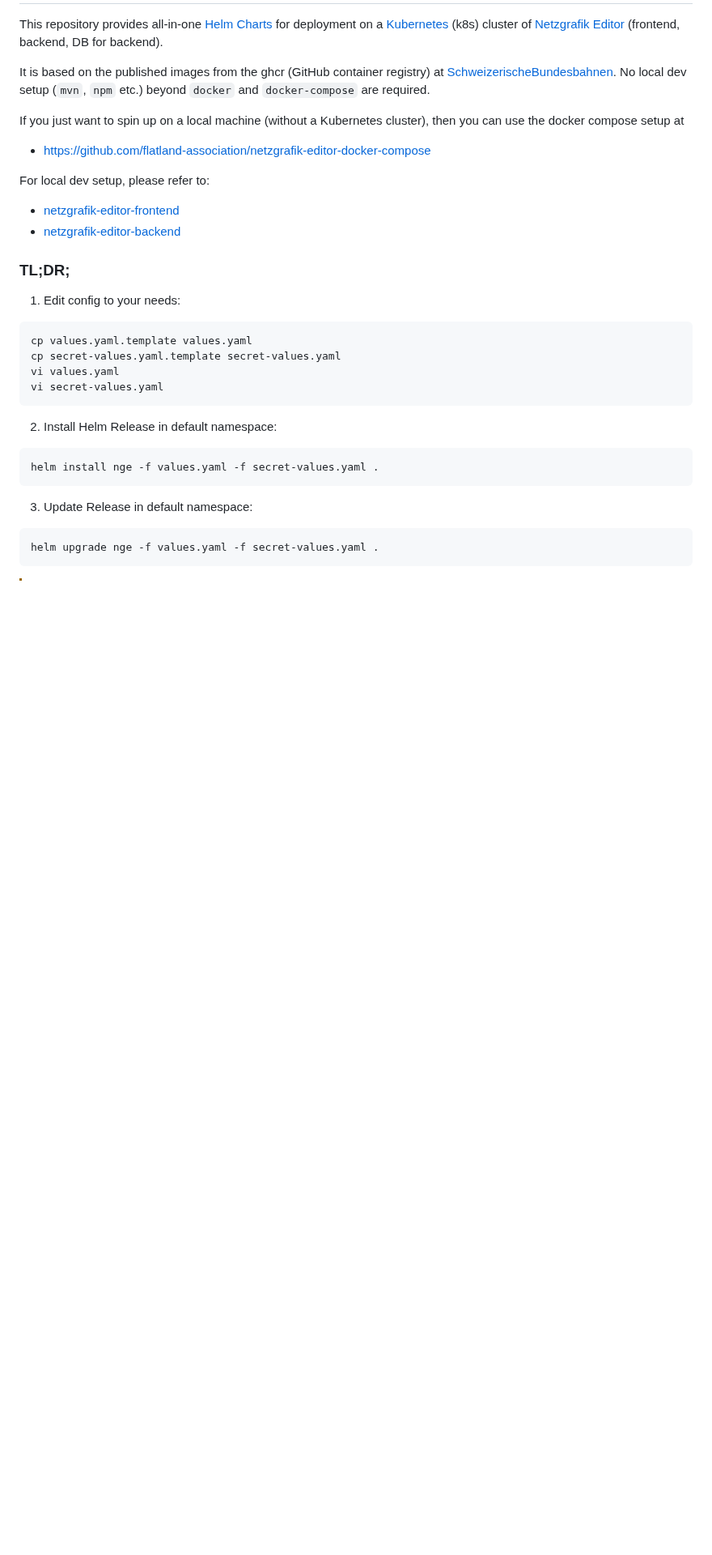
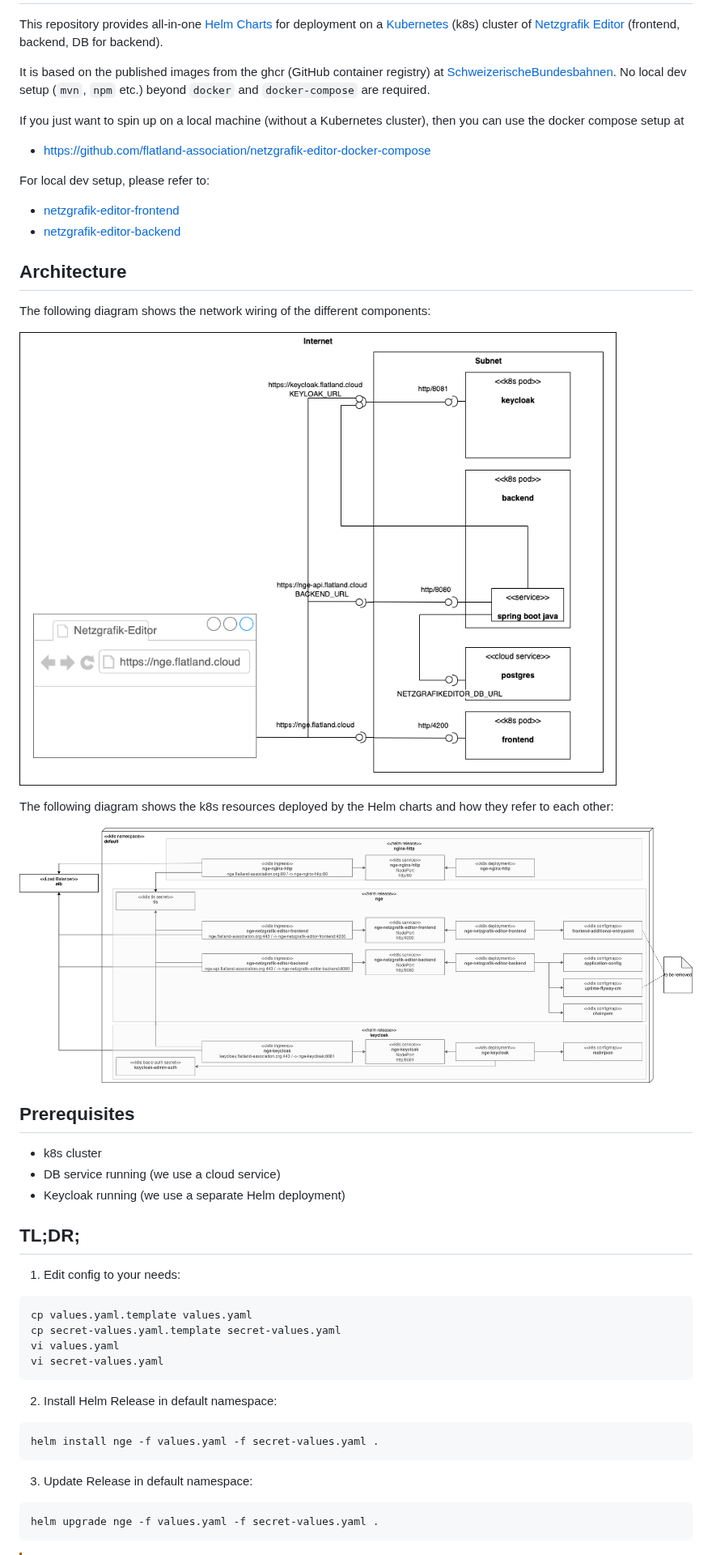
Before and after one commit to flatland-association/netzgrafik-editor-helm-charts, a Markdown page: README.md, the part around the change. Shown at 81% size. GitHub-like rendering; pictures changed too: images/helm_deployment.drawio.png (added), images/k8s_network.drawio.png (added); blank space fills up the shorter version.

Commit message:
Add architecture diagrams.

```diff
--- a/README.md
+++ b/README.md
@@ -16,7 +16,23 @@ For local dev setup, please refer to:
 * [netzgrafik-editor-frontend](https://github.com/SchweizerischeBundesbahnen/netzgrafik-editor-frontend)
 * [netzgrafik-editor-backend](https://github.com/SchweizerischeBundesbahnen/netzgrafik-editor-backend)
 
-### TL;DR;
+## Architecture
+
+The following diagram shows the network wiring of the different components:
+
+![Network Wiring](images/k8s_network.drawio.png)
+
+The following diagram shows the k8s resources deployed by the Helm charts and how they refer to each other:
+
+![helm_deployment.png](images/helm_deployment.drawio.png)
+
+## Prerequisites
+
+* k8s cluster
+* DB service running (we use a cloud service)
+* Keycloak running (we use a separate Helm deployment)
+
+## TL;DR;
 
 1. Edit config to your needs:
 
```
